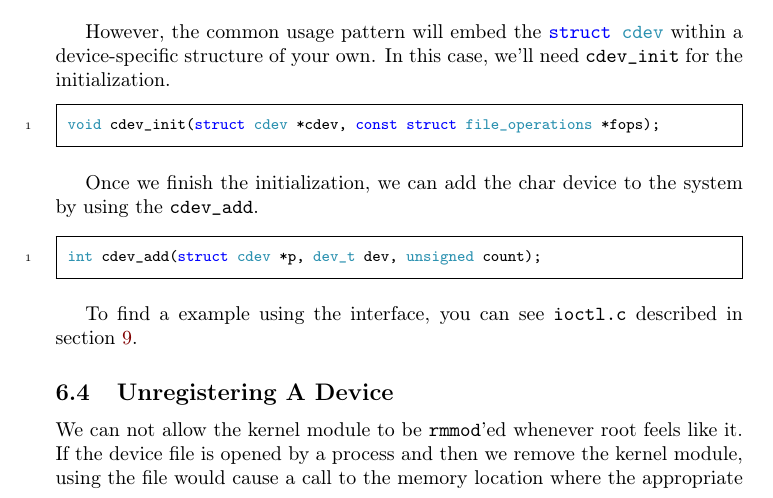
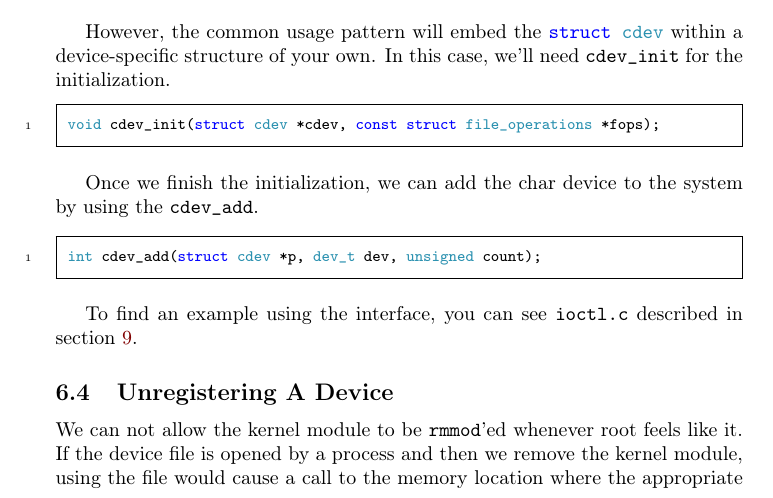
Before and after one commit to sysprog21/lkmpg, a LaTeX book (lkmpg.tex): part of page 27 of 54, cut so that both start at the same text. Compiled offline with pdfLaTeX.

Commit message:
Fix typo

```diff
--- a/lkmpg.tex
+++ b/lkmpg.tex
@@ -1066,7 +1066,7 @@ Once we finish the initialization, we can add the char device to the system by u
 int cdev_add(struct cdev *p, dev_t dev, unsigned count);
 \end{code}
 
-To find a example using the interface, you can see \verb|ioctl.c| described in section \ref{sec:device_files}.
+To find an example using the interface, you can see \verb|ioctl.c| described in section \ref{sec:device_files}.
 
 \subsection{Unregistering A Device}
 \label{sec:unregister_device}
```
